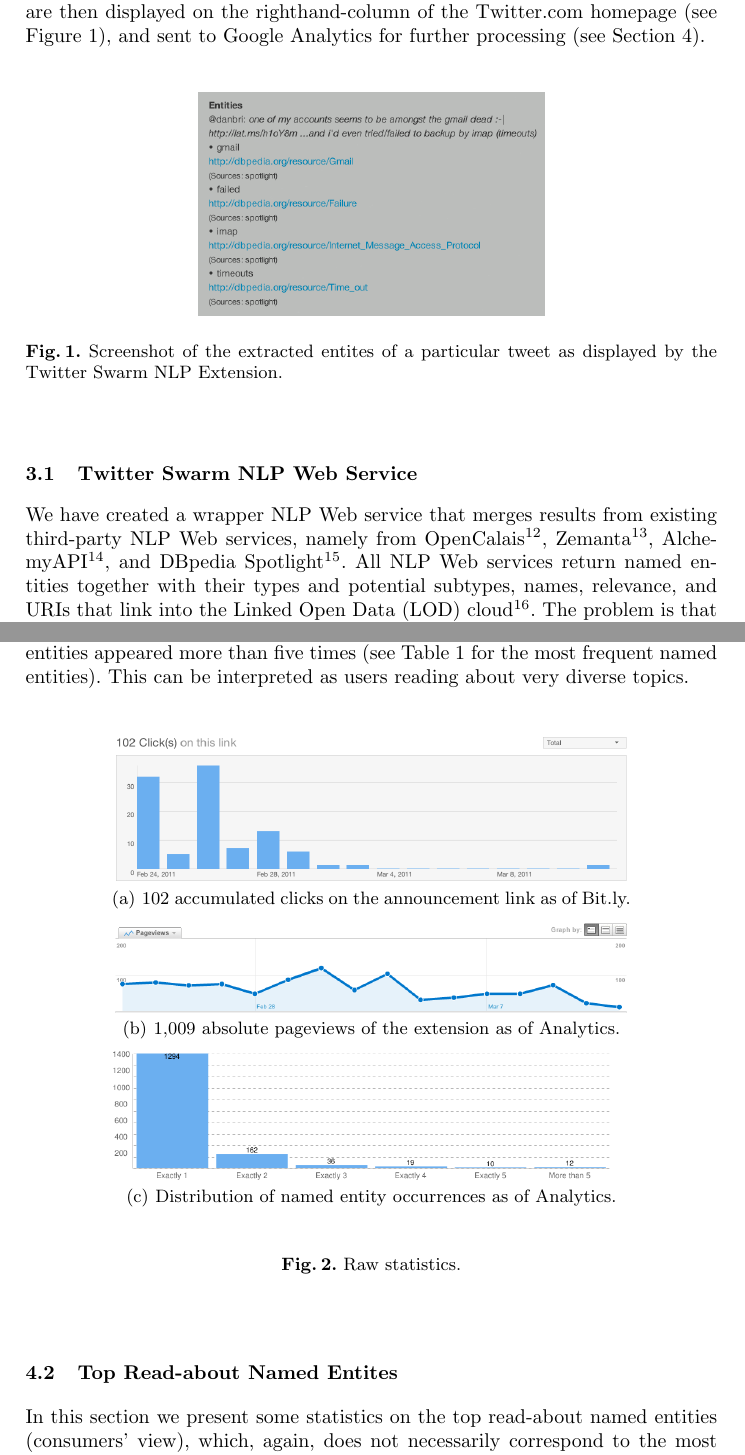
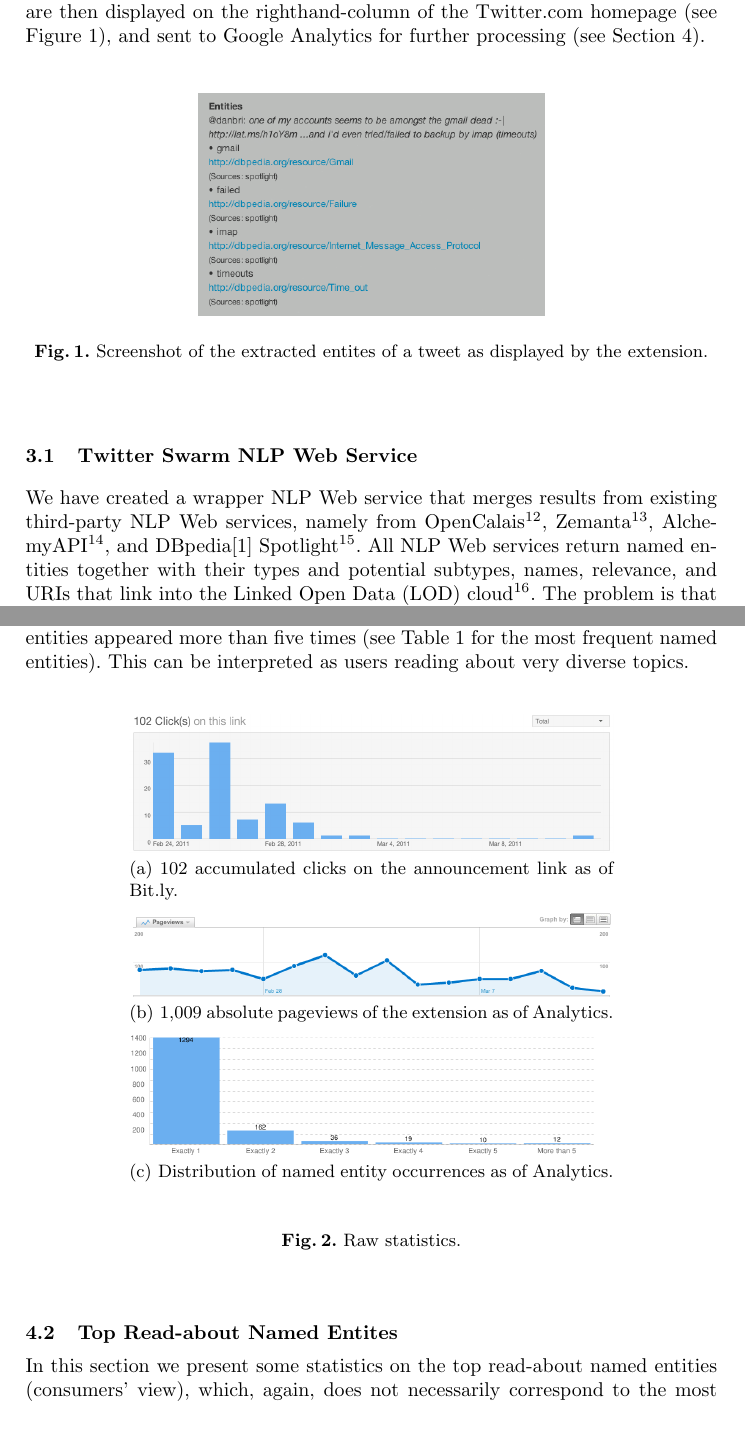
Before and after one commit to tomayac/_Private-Paper-MSM2011, a LaTeX thesis (typeinst.tex): two parts of pages 4 and 7 of 13 before the commit and two parts of pages 4 and 7 of 12 after it, joined at a grey line, cut so that both start at the same text, the shorter picture padded with empty space. Compiled offline with pdfLaTeX.

Commit message:
First version with 12 pages :-)

```diff
--- a/typeinst.tex
+++ b/typeinst.tex
@@ -136,7 +136,7 @@ With our Twitter Swarm NLP extension\footnote{\url{https://chrome.google.com/web
 \begin{figure}[ht!]
   \centering
   \includegraphics[width=0.5\linewidth]{danbri.png}
-  \caption{Screenshot of the extracted entites of a particular tweet as displayed by the Twitter Swarm NLP Extension.}
+  \caption{Screenshot of the extracted entites of a tweet as displayed by the extension.}
   \label{fig:danbri}
 \end{figure}
 
@@ -196,9 +196,9 @@ The extension was live since February 24, 2011. It was announced via Twitter\foo
 
 \begin{figure}[htp]
   \begin{center}
-    \subfigure[102 accumulated clicks on the announcement link as of Bit.ly.]{\label{fig:edge-a}\includegraphics[width=0.75\linewidth]{bitly.png}}
-    \subfigure[1,009 absolute pageviews of the extension as of Analytics.]{\label{fig:edge-b}\includegraphics[width=0.75\linewidth]{all-traffic.png}}
-    \subfigure[Distribution of named entity occurrences as of Analytics.]{\label{fig:edge-c}\includegraphics[width=0.75\linewidth]{distribution.png}}
+    \subfigure[102 accumulated clicks on the announcement link as of Bit.ly.]{\label{fig:edge-a}\includegraphics[width=0.7\linewidth]{bitly.png}}
+    \subfigure[1,009 absolute pageviews of the extension as of Analytics.]{\label{fig:edge-b}\includegraphics[width=0.7\linewidth]{all-traffic.png}}
+    \subfigure[Distribution of named entity occurrences as of Analytics.]{\label{fig:edge-c}\includegraphics[width=0.7\linewidth]{distribution.png}}
   \end{center}
   \caption{Raw statistics.}
   \label{fig:traffic}
```
Also changed, not shown: typeinst.bbl, typeinst.pdf, typeinst.tex (8 more changed lines), 4 other files.
